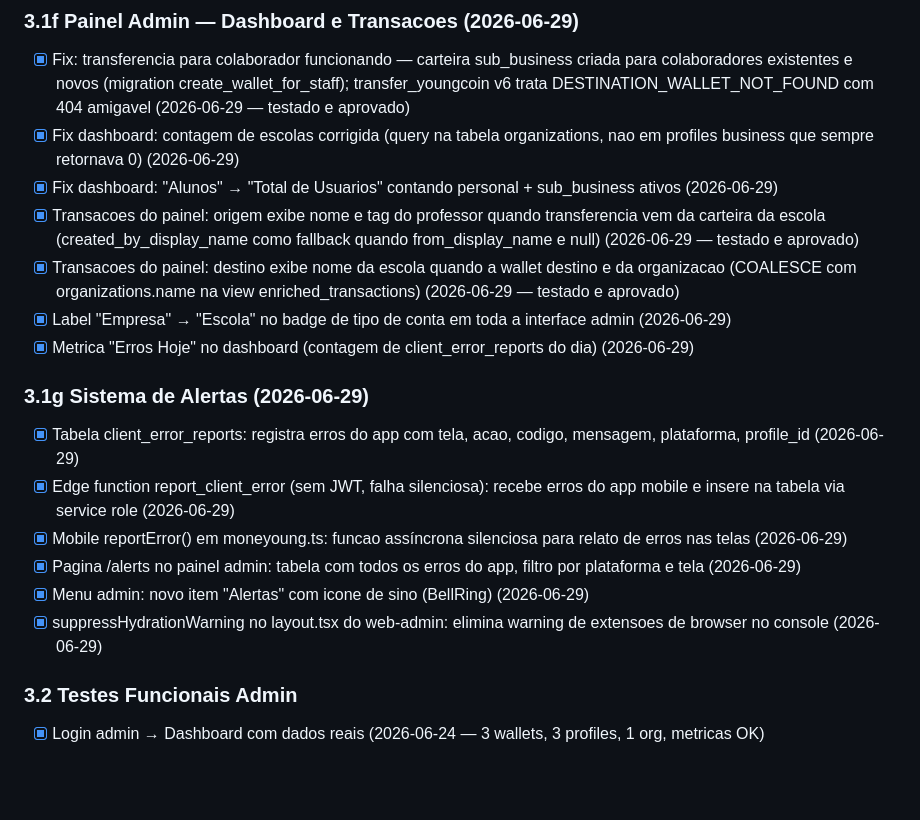
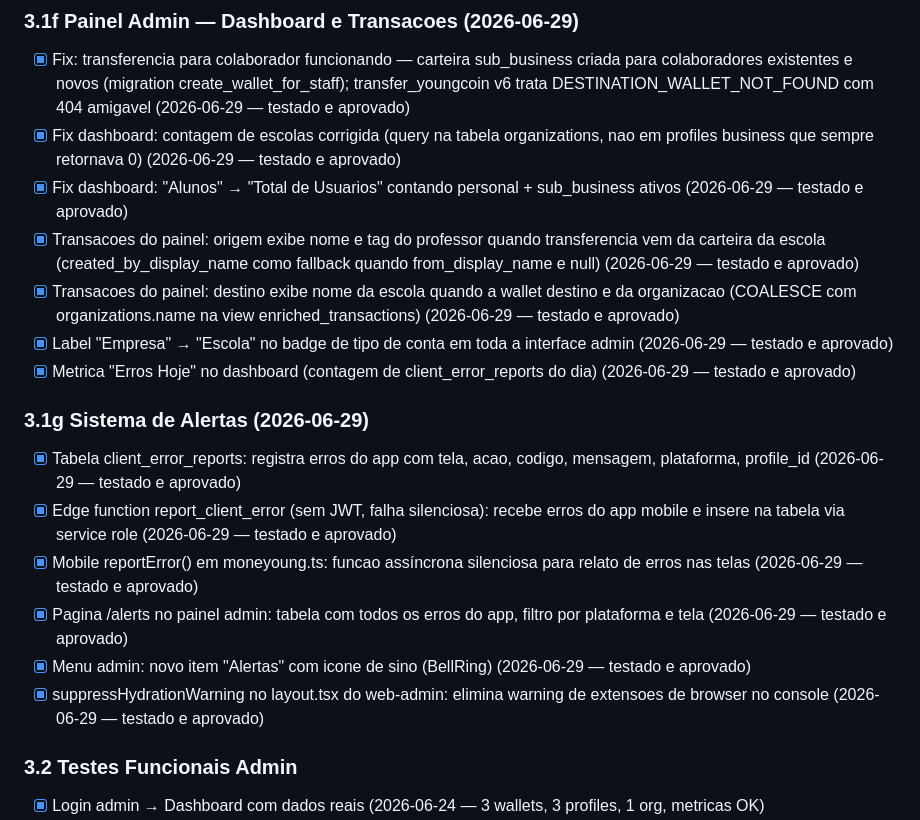
Before and after one commit to Derfolem/Moneyoung, a Markdown page: docs/00-checklist-mvp.md, the part around the change. GitHub-like rendering; blank space fills up the shorter version.

Commit message:
docs: checklist secoes 3.1f e 3.1g marcadas como testado e aprovado
Co-Authored-By: Claude Sonnet 4.6 <noreply@anthropic.com>

```diff
--- a/docs/00-checklist-mvp.md
+++ b/docs/00-checklist-mvp.md
@@ -285,21 +285,21 @@
 ### 3.1f Painel Admin — Dashboard e Transacoes (2026-06-29)
 
 - [x] Fix: transferencia para colaborador funcionando — carteira sub_business criada para colaboradores existentes e novos (migration create_wallet_for_staff); transfer_youngcoin v6 trata DESTINATION_WALLET_NOT_FOUND com 404 amigavel (2026-06-29 — testado e aprovado)
-- [x] Fix dashboard: contagem de escolas corrigida (query na tabela organizations, nao em profiles business que sempre retornava 0) (2026-06-29)
-- [x] Fix dashboard: "Alunos" → "Total de Usuarios" contando personal + sub_business ativos (2026-06-29)
+- [x] Fix dashboard: contagem de escolas corrigida (query na tabela organizations, nao em profiles business que sempre retornava 0) (2026-06-29 — testado e aprovado)
+- [x] Fix dashboard: "Alunos" → "Total de Usuarios" contando personal + sub_business ativos (2026-06-29 — testado e aprovado)
 - [x] Transacoes do painel: origem exibe nome e tag do professor quando transferencia vem da carteira da escola (created_by_display_name como fallback quando from_display_name e null) (2026-06-29 — testado e aprovado)
 - [x] Transacoes do painel: destino exibe nome da escola quando a wallet destino e da organizacao (COALESCE com organizations.name na view enriched_transactions) (2026-06-29 — testado e aprovado)
-- [x] Label "Empresa" → "Escola" no badge de tipo de conta em toda a interface admin (2026-06-29)
-- [x] Metrica "Erros Hoje" no dashboard (contagem de client_error_reports do dia) (2026-06-29)
+- [x] Label "Empresa" → "Escola" no badge de tipo de conta em toda a interface admin (2026-06-29 — testado e aprovado)
+- [x] Metrica "Erros Hoje" no dashboard (contagem de client_error_reports do dia) (2026-06-29 — testado e aprovado)
 
 ### 3.1g Sistema de Alertas (2026-06-29)
 
-- [x] Tabela client_error_reports: registra erros do app com tela, acao, codigo, mensagem, plataforma, profile_id (2026-06-29)
-- [x] Edge function report_client_error (sem JWT, falha silenciosa): recebe erros do app mobile e insere na tabela via service role (2026-06-29)
-- [x] Mobile reportError() em moneyoung.ts: funcao assíncrona silenciosa para relato de erros nas telas (2026-06-29)
-- [x] Pagina /alerts no painel admin: tabela com todos os erros do app, filtro por plataforma e tela (2026-06-29)
-- [x] Menu admin: novo item "Alertas" com icone de sino (BellRing) (2026-06-29)
-- [x] suppressHydrationWarning no layout.tsx do web-admin: elimina warning de extensoes de browser no console (2026-06-29)
+- [x] Tabela client_error_reports: registra erros do app com tela, acao, codigo, mensagem, plataforma, profile_id (2026-06-29 — testado e aprovado)
+- [x] Edge function report_client_error (sem JWT, falha silenciosa): recebe erros do app mobile e insere na tabela via service role (2026-06-29 — testado e aprovado)
+- [x] Mobile reportError() em moneyoung.ts: funcao assíncrona silenciosa para relato de erros nas telas (2026-06-29 — testado e aprovado)
+- [x] Pagina /alerts no painel admin: tabela com todos os erros do app, filtro por plataforma e tela (2026-06-29 — testado e aprovado)
+- [x] Menu admin: novo item "Alertas" com icone de sino (BellRing) (2026-06-29 — testado e aprovado)
+- [x] suppressHydrationWarning no layout.tsx do web-admin: elimina warning de extensoes de browser no console (2026-06-29 — testado e aprovado)
 
 ### 3.2 Testes Funcionais Admin
 
```
